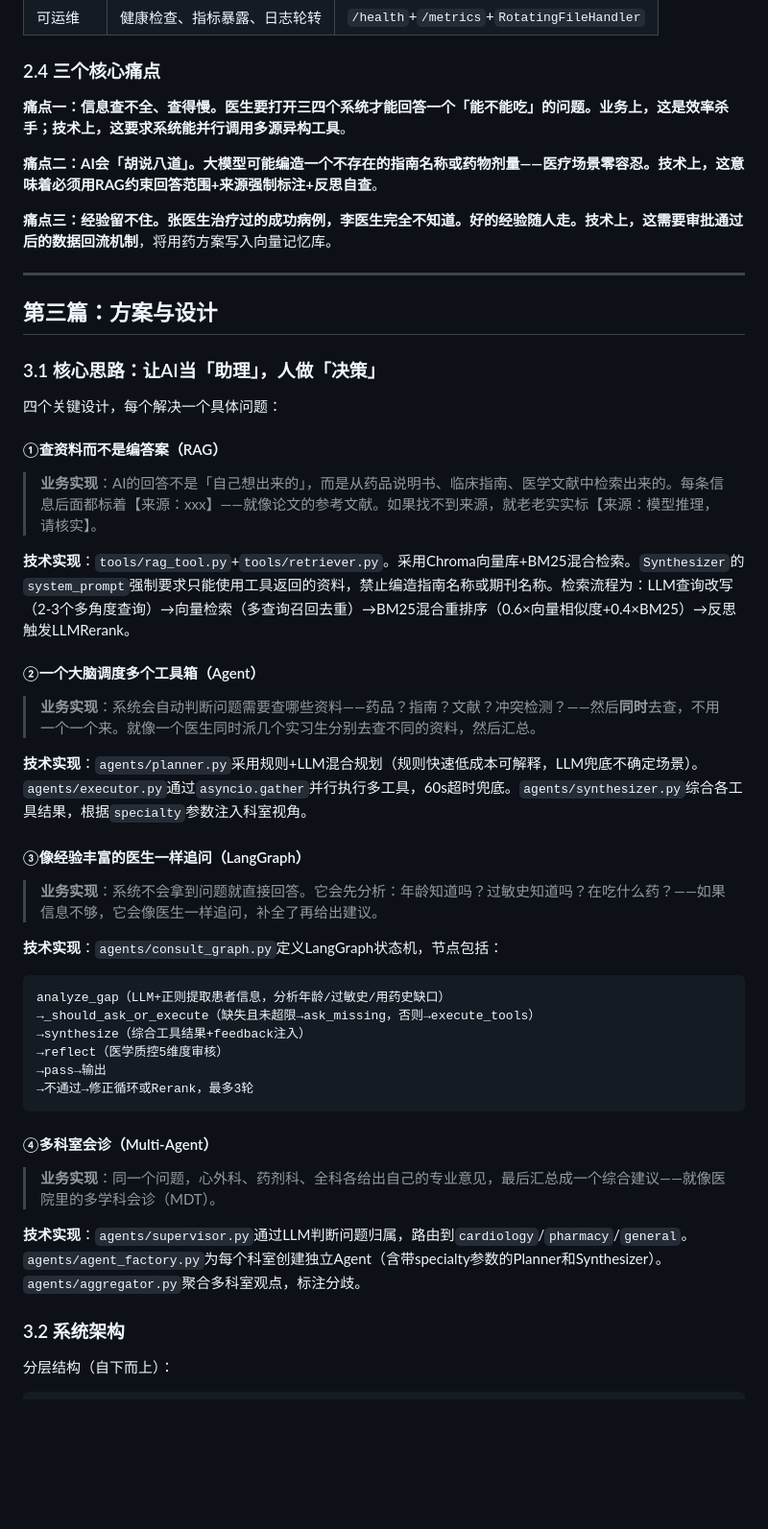
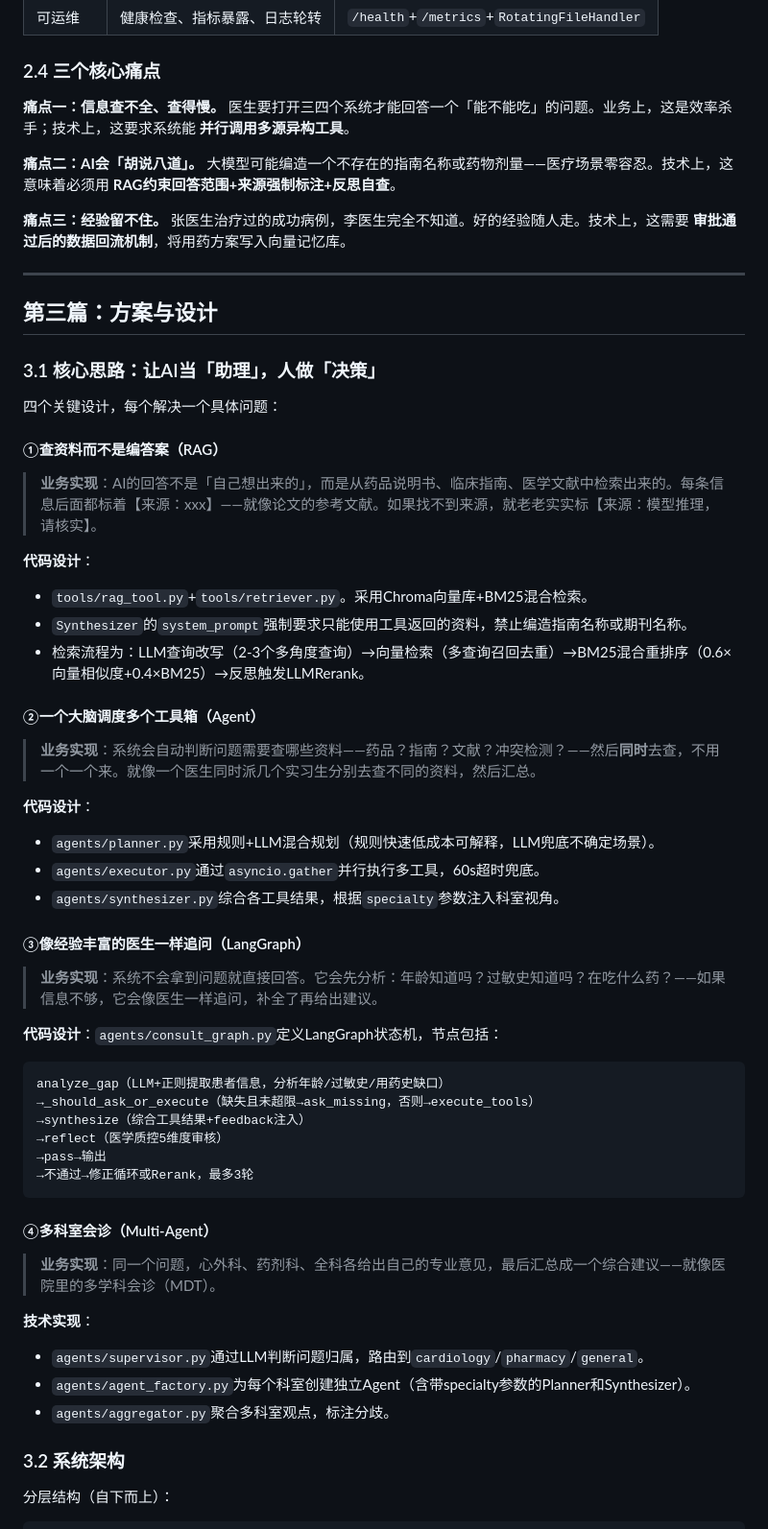
Before and after one commit to Dillon-Xue/med_agent_v1, a Markdown page: README.md, the part around one of its changes. Shown at 96% size. GitHub-like rendering; blank space fills up the shorter version.

````diff
--- a/README.md
+++ b/README.md
@@ -92,11 +92,11 @@
 
 ### 2.4 三个核心痛点
 
-**痛点一：信息查不全、查得慢。**医生要打开三四个系统才能回答一个「能不能吃」的问题。业务上，这是效率杀手；技术上，这要求系统能**并行调用多源异构工具**。
+**痛点一：信息查不全、查得慢。** 医生要打开三四个系统才能回答一个「能不能吃」的问题。业务上，这是效率杀手；技术上，这要求系统能 **并行调用多源异构工具**。
 
-**痛点二：AI会「胡说八道」。**大模型可能编造一个不存在的指南名称或药物剂量——医疗场景零容忍。技术上，这意味着必须用**RAG约束回答范围+来源强制标注+反思自查**。
+**痛点二：AI会「胡说八道」。** 大模型可能编造一个不存在的指南名称或药物剂量——医疗场景零容忍。技术上，这意味着必须用 **RAG约束回答范围+来源强制标注+反思自查**。
 
-**痛点三：经验留不住。**张医生治疗过的成功病例，李医生完全不知道。好的经验随人走。技术上，这需要**审批通过后的数据回流机制**，将用药方案写入向量记忆库。
+**痛点三：经验留不住。** 张医生治疗过的成功病例，李医生完全不知道。好的经验随人走。技术上，这需要 **审批通过后的数据回流机制**，将用药方案写入向量记忆库。
 
 ---
 
@@ -110,19 +110,25 @@
 
 >**业务实现**：AI的回答不是「自己想出来的」，而是从药品说明书、临床指南、医学文献中检索出来的。每条信息后面都标着【来源：xxx】——就像论文的参考文献。如果找不到来源，就老老实实标【来源：模型推理，请核实】。
 
-**技术实现**：`tools/rag_tool.py`+`tools/retriever.py`。采用Chroma向量库+BM25混合检索。`Synthesizer`的`system_prompt`强制要求只能使用工具返回的资料，禁止编造指南名称或期刊名称。检索流程为：LLM查询改写（2-3个多角度查询）→向量检索（多查询召回去重）→BM25混合重排序（0.6×向量相似度+0.4×BM25）→反思触发LLMRerank。
+**代码设计**：
+- `tools/rag_tool.py`+`tools/retriever.py`。采用Chroma向量库+BM25混合检索。
+- `Synthesizer`的`system_prompt`强制要求只能使用工具返回的资料，禁止编造指南名称或期刊名称。
+- 检索流程为：LLM查询改写（2-3个多角度查询）→向量检索（多查询召回去重）→BM25混合重排序（0.6×向量相似度+0.4×BM25）→反思触发LLMRerank。
 
 #### ②一个大脑调度多个工具箱（Agent）
 
 >**业务实现**：系统会自动判断问题需要查哪些资料——药品？指南？文献？冲突检测？——然后**同时**去查，不用一个一个来。就像一个医生同时派几个实习生分别去查不同的资料，然后汇总。
 
-**技术实现**：`agents/planner.py`采用规则+LLM混合规划（规则快速低成本可解释，LLM兜底不确定场景）。`agents/executor.py`通过`asyncio.gather`并行执行多工具，60s超时兜底。`agents/synthesizer.py`综合各工具结果，根据`specialty`参数注入科室视角。
+**代码设计**：
+- `agents/planner.py`采用规则+LLM混合规划（规则快速低成本可解释，LLM兜底不确定场景）。
+- `agents/executor.py`通过`asyncio.gather`并行执行多工具，60s超时兜底。
+- `agents/synthesizer.py`综合各工具结果，根据`specialty`参数注入科室视角。
 
 #### ③像经验丰富的医生一样追问（LangGraph）
 
 >**业务实现**：系统不会拿到问题就直接回答。它会先分析：年龄知道吗？过敏史知道吗？在吃什么药？——如果信息不够，它会像医生一样追问，补全了再给出建议。
 
-**技术实现**：`agents/consult_graph.py`定义LangGraph状态机，节点包括：
+**代码设计**：`agents/consult_graph.py`定义LangGraph状态机，节点包括：
 ```
 analyze_gap（LLM+正则提取患者信息，分析年龄/过敏史/用药史缺口）
 →_should_ask_or_execute（缺失且未超限→ask_missing，否则→execute_tools）
@@ -136,7 +142,10 @@ analyze_gap（LLM+正则提取患者信息，分析年龄/过敏史/用药史缺
 
 >**业务实现**：同一个问题，心外科、药剂科、全科各给出自己的专业意见，最后汇总成一个综合建议——就像医院里的多学科会诊（MDT）。
 
-**技术实现**：`agents/supervisor.py`通过LLM判断问题归属，路由到`cardiology`/`pharmacy`/`general`。`agents/agent_factory.py`为每个科室创建独立Agent（含带specialty参数的Planner和Synthesizer）。`agents/aggregator.py`聚合多科室观点，标注分歧。
+**技术实现**：
+- `agents/supervisor.py`通过LLM判断问题归属，路由到`cardiology`/`pharmacy`/`general`。
+- `agents/agent_factory.py`为每个科室创建独立Agent（含带specialty参数的Planner和Synthesizer）。
+- `agents/aggregator.py`聚合多科室观点，标注分歧。
 
 ### 3.2 系统架构
 
````
Also changed, not shown: other parts of README.md (+97 -97 lines).
